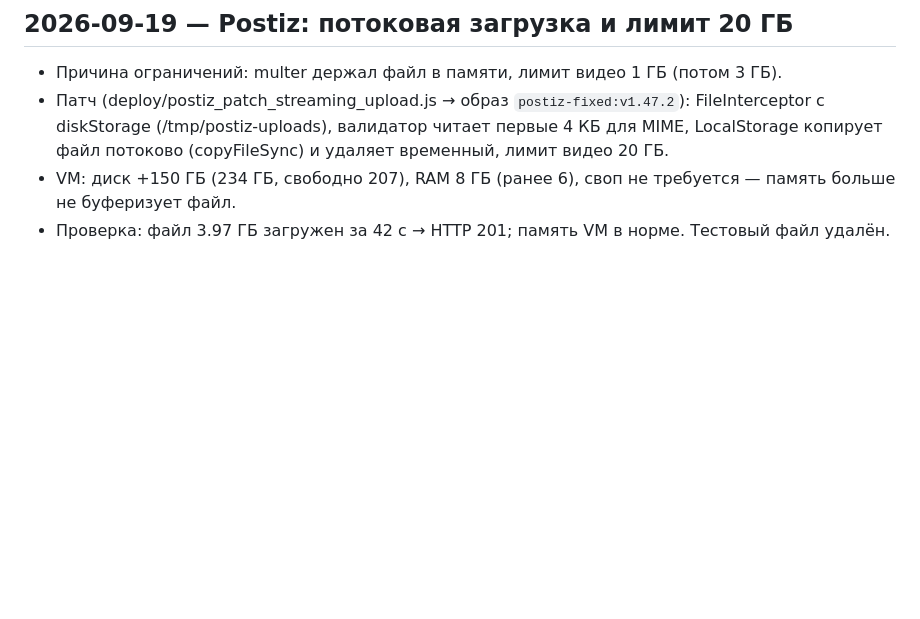
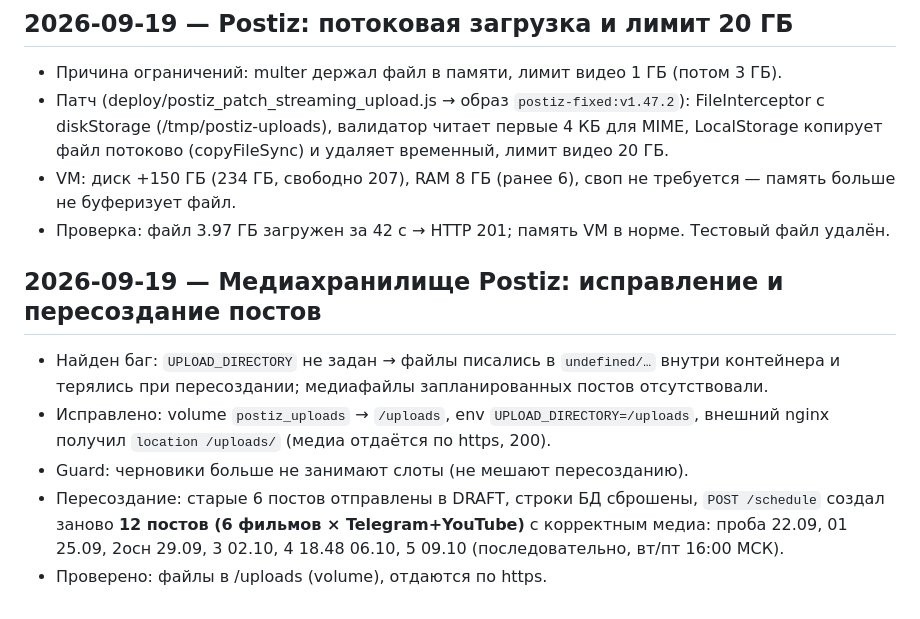
Before and after one commit to cryptoigor007/postiz-orchestrator, a Markdown page: docs/SESSION_LOG.md, the part around the change. Rendered like a GitHub page; blank space fills up the shorter version.

Commit message:
docs: media storage fix + recreated scheduled posts

```diff
--- a/docs/SESSION_LOG.md
+++ b/docs/SESSION_LOG.md
@@ -218,3 +218,14 @@
   LocalStorage копирует файл потоково (copyFileSync) и удаляет временный, лимит видео 20 ГБ.
 - VM: диск +150 ГБ (234 ГБ, свободно 207), RAM 8 ГБ (ранее 6), своп не требуется — память больше не буферизует файл.
 - Проверка: файл 3.97 ГБ загружен за 42 с → HTTP 201; память VM в норме. Тестовый файл удалён.
+
+## 2026-09-19 — Медиахранилище Postiz: исправление и пересоздание постов
+- Найден баг: `UPLOAD_DIRECTORY` не задан → файлы писались в `undefined/…` внутри контейнера и терялись
+  при пересоздании; медиафайлы запланированных постов отсутствовали.
+- Исправлено: volume `postiz_uploads` → `/uploads`, env `UPLOAD_DIRECTORY=/uploads`, внешний nginx
+  получил `location /uploads/` (медиа отдаётся по https, 200).
+- Guard: черновики больше не занимают слоты (не мешают пересозданию).
+- Пересоздание: старые 6 постов отправлены в DRAFT, строки БД сброшены, `POST /schedule` создал заново
+  **12 постов (6 фильмов × Telegram+YouTube)** с корректным медиа: проба 22.09, 01 25.09, 2осн 29.09,
+  3 02.10, 4 18.48 06.10, 5 09.10 (последовательно, вт/пт 16:00 МСК).
+- Проверено: файлы в /uploads (volume), отдаются по https.
```
